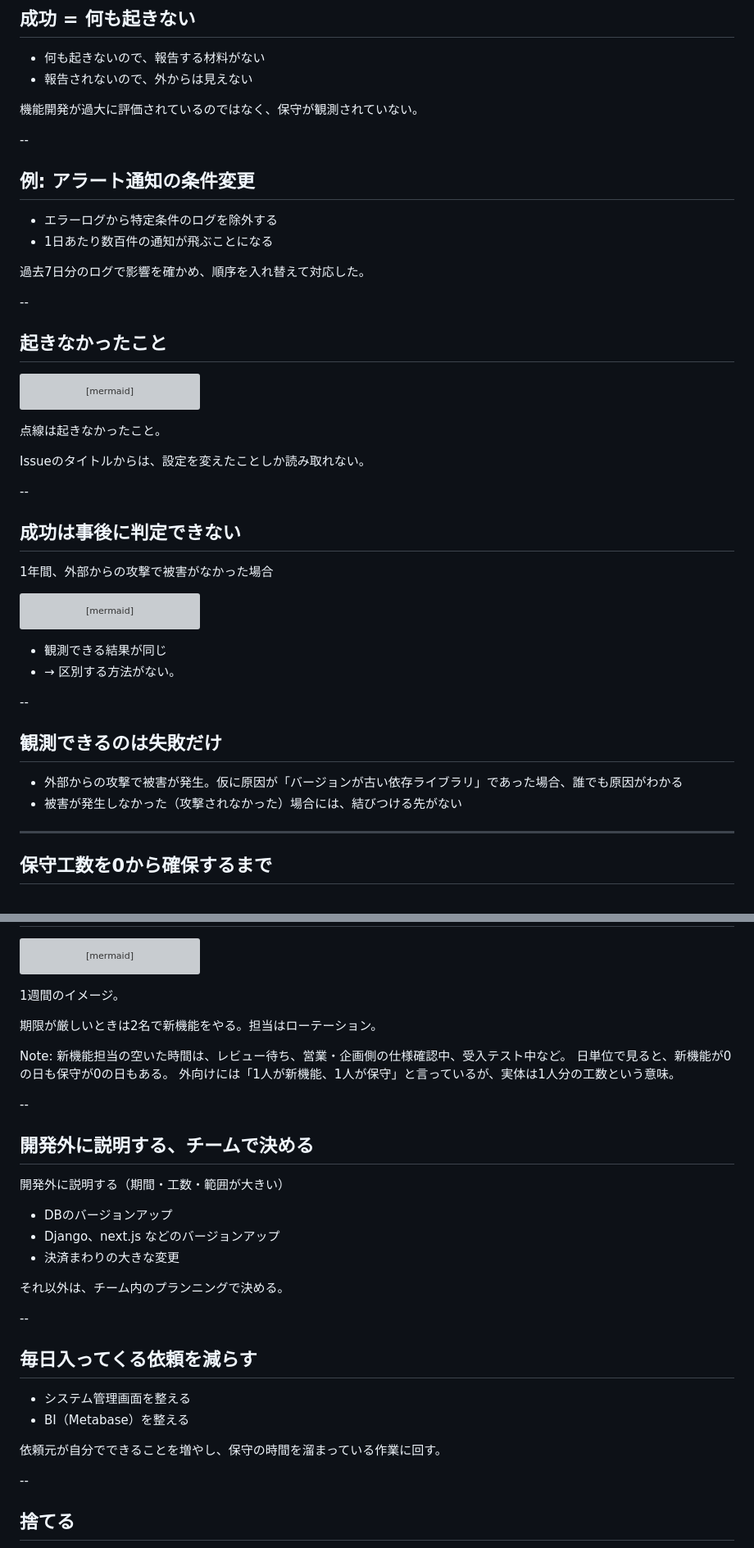
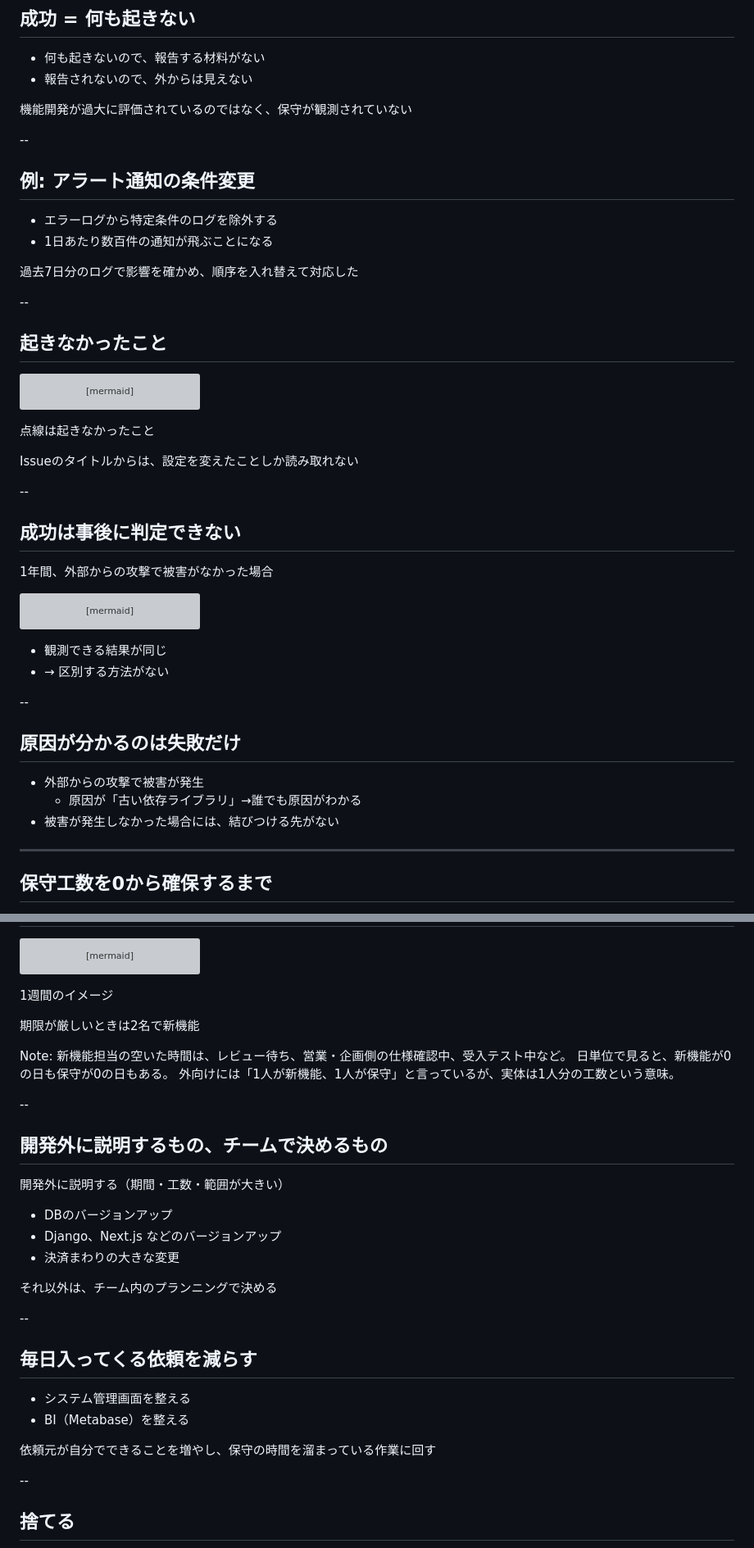
Before and after one commit to yamap55/Slide, a Markdown page: 20261013/slide.md, 2 parts joined by grey strips. Shown at 82% size. Rendered like a GitHub page; grey boxes are pictures that could not be loaded.

````diff
--- a/20261013/slide.md
+++ b/20261013/slide.md
@@ -138,7 +138,7 @@ Issueにならない保守は数えていない。
 - 何も起きないので、報告する材料がない
 - 報告されないので、外からは見えない
 
-機能開発が過大に評価されているのではなく、保守が観測されていない。
+機能開発が過大に評価されているのではなく、保守が観測されていない
 
 --
 
@@ -147,7 +147,7 @@ Issueにならない保守は数えていない。
 - エラーログから特定条件のログを除外する
 - 1日あたり数百件の通知が飛ぶことになる
 
-過去7日分のログで影響を確かめ、順序を入れ替えて対応した。
+過去7日分のログで影響を確かめ、順序を入れ替えて対応した
 
 --
 
@@ -167,9 +167,9 @@ flowchart LR
   class X1,X2,X3,X4 notHappened
 ```
 
-点線は起きなかったこと。
+点線は起きなかったこと
 
-Issueのタイトルからは、設定を変えたことしか読み取れない。
+Issueのタイトルからは、設定を変えたことしか読み取れない
 
 --
 
@@ -185,14 +185,15 @@ flowchart LR
 ```
 
 - 観測できる結果が同じ
-- → 区別する方法がない。
+- → 区別する方法がない
 
 --
 
-## 観測できるのは失敗だけ
+## 原因が分かるのは失敗だけ
 
-- 外部からの攻撃で被害が発生。仮に原因が「バージョンが古い依存ライブラリ」であった場合、誰でも原因がわかる
-- 被害が発生しなかった（攻撃されなかった）場合には、結びつける先がない
+- 外部からの攻撃で被害が発生
+  - 原因が「古い依存ライブラリ」→誰でも原因がわかる
+- 被害が発生しなかった場合には、結びつける先がない
 
 ---
 
@@ -343,9 +344,9 @@ gantt
   レビュー : 2026-10-09, 1d
 ```
 
-1週間のイメージ。
+1週間のイメージ
 
-期限が厳しいときは2名で新機能をやる。担当はローテーション。
+期限が厳しいときは2名で新機能
 
 Note:
 新機能担当の空いた時間は、レビュー待ち、営業・企画側の仕様確認中、受入テスト中など。
@@ -354,15 +355,15 @@ Note:
 
 --
 
-## 開発外に説明する、チームで決める
+## 開発外に説明するもの、チームで決めるもの
 
 開発外に説明する（期間・工数・範囲が大きい）
 
 - DBのバージョンアップ
-- Django、next.js などのバージョンアップ
+- Django、Next.js などのバージョンアップ
 - 決済まわりの大きな変更
 
-それ以外は、チーム内のプランニングで決める。
+それ以外は、チーム内のプランニングで決める
 
 --
 
@@ -371,7 +372,7 @@ Note:
 - システム管理画面を整える
 - BI（Metabase）を整える
 
-依頼元が自分でできることを増やし、保守の時間を溜まっている作業に回す。
+依頼元が自分でできることを増やし、保守の時間を溜まっている作業に回す
 
 --
 
````
Also changed, not shown: other parts of 20261013/slide.md (+21 -21 lines).
